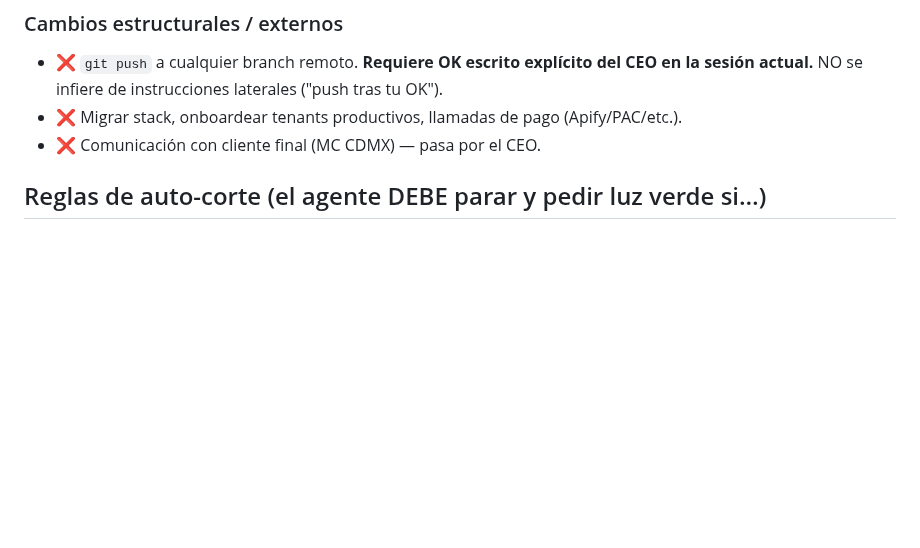
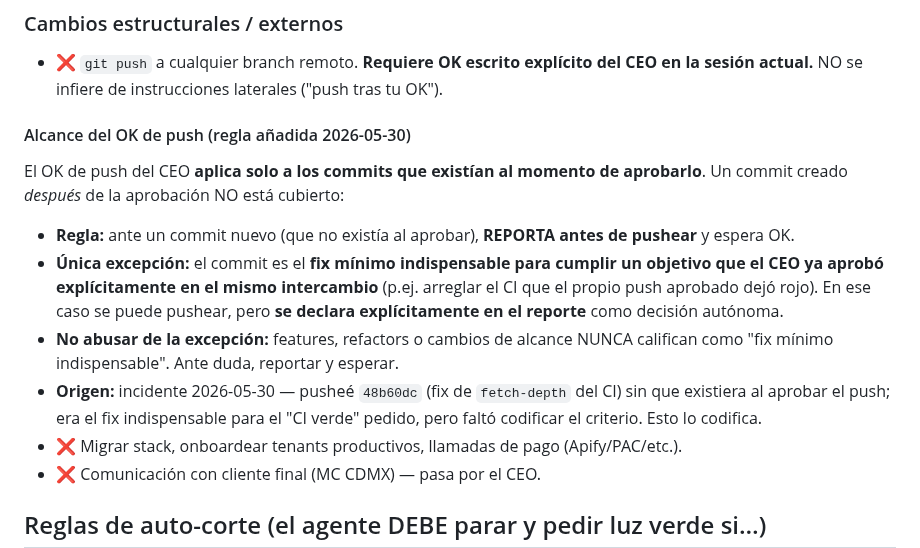
Before and after one commit to carlos-amador-git/crece-v2, a Markdown page: AUTONOMY-RULES.md, the part around the change. Drawn GitHub-style; blank space fills up the shorter version.

Commit message:
docs(governance): codifica el criterio de alcance del OK de push
El OK de push aplica solo a los commits que existian al aprobarlo. Un commit nuevo
posterior -> reportar antes de pushear, salvo que sea el fix minimo indispensable
para un objetivo ya aprobado en el mismo intercambio (declarandolo en el reporte).
Origen: incidente 48b60dc (fix CI fetch-depth pusheado sin existir al aprobar).

Co-Authored-By: Claude Opus 4.8 (1M context) <noreply@anthropic.com>

```diff
--- a/AUTONOMY-RULES.md
+++ b/AUTONOMY-RULES.md
@@ -55,6 +55,21 @@ para que el cumplimiento no dependa de la buena voluntad de la sesión.
 ### Cambios estructurales / externos
 - ❌ `git push` a cualquier branch remoto. **Requiere OK escrito explícito del CEO
   en la sesión actual.** NO se infiere de instrucciones laterales ("push tras tu OK").
+
+#### Alcance del OK de push (regla añadida 2026-05-30)
+El OK de push del CEO **aplica solo a los commits que existían al momento de
+aprobarlo**. Un commit creado *después* de la aprobación NO está cubierto:
+- **Regla:** ante un commit nuevo (que no existía al aprobar), **REPORTA antes de
+  pushear** y espera OK.
+- **Única excepción:** el commit es el **fix mínimo indispensable para cumplir un
+  objetivo que el CEO ya aprobó explícitamente en el mismo intercambio** (p.ej.
+  arreglar el CI que el propio push aprobado dejó rojo). En ese caso se puede
+  pushear, pero **se declara explícitamente en el reporte** como decisión autónoma.
+- **No abusar de la excepción:** features, refactors o cambios de alcance NUNCA
+  califican como "fix mínimo indispensable". Ante duda, reportar y esperar.
+- **Origen:** incidente 2026-05-30 — pusheé `48b60dc` (fix de `fetch-depth` del
+  CI) sin que existiera al aprobar el push; era el fix indispensable para el
+  "CI verde" pedido, pero faltó codificar el criterio. Esto lo codifica.
 - ❌ Migrar stack, onboardear tenants productivos, llamadas de pago (Apify/PAC/etc.).
 - ❌ Comunicación con cliente final (MC CDMX) — pasa por el CEO.
 
```
